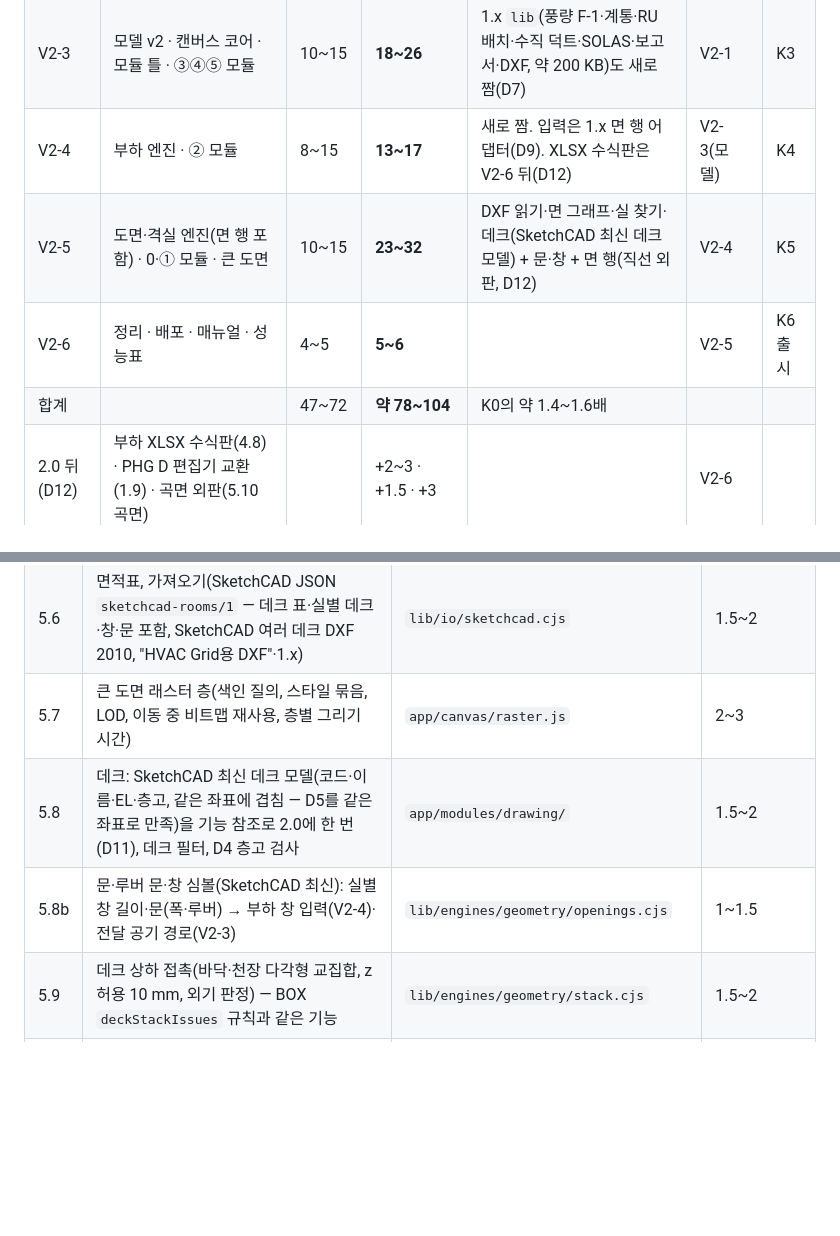
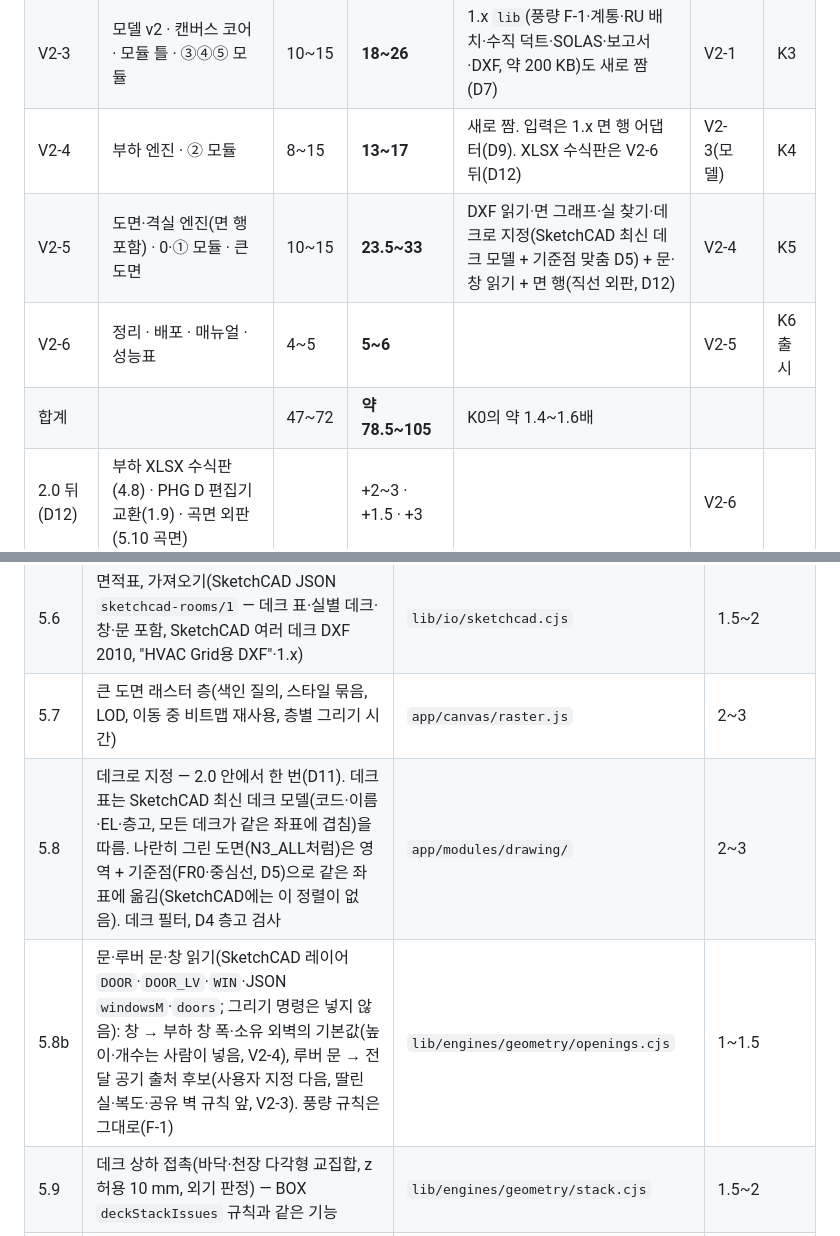
Before and after one commit to ceronfs/HVAC_Grid, a Markdown page: docs/v2/PLAN_V2_WORK.md, 2 parts joined by grey strips. Rendered like a GitHub page; blank space fills up the shorter version.

```diff
--- a/docs/v2/PLAN_V2_WORK.md
+++ b/docs/v2/PLAN_V2_WORK.md
@@ -34,9 +34,9 @@
 | V2-2 | SketchCAD 데크 지정(단독판) | 4~6 | **0** | D11: 2.0 안에서 한 번(V2-5.8) | — | — |
 | V2-3 | 모델 v2 · 캔버스 코어 · 모듈 틀 · ③④⑤ 모듈 | 10~15 | **18~26** | 1.x `lib`(풍량 F-1·계통·RU 배치·수직 덕트·SOLAS·보고서·DXF, 약 200 KB)도 새로 짬(D7) | V2-1 | K3 |
 | V2-4 | 부하 엔진 · ② 모듈 | 8~15 | **13~17** | 새로 짬. 입력은 1.x 면 행 어댑터(D9). XLSX 수식판은 V2-6 뒤(D12) | V2-3(모델) | K4 |
-| V2-5 | 도면·격실 엔진(면 행 포함) · 0·① 모듈 · 큰 도면 | 10~15 | **23~32** | DXF 읽기·면 그래프·실 찾기·데크(SketchCAD 최신 데크 모델) + 문·창 + 면 행(직선 외판, D12) | V2-4 | K5 |
+| V2-5 | 도면·격실 엔진(면 행 포함) · 0·① 모듈 · 큰 도면 | 10~15 | **23.5~33** | DXF 읽기·면 그래프·실 찾기·데크로 지정(SketchCAD 최신 데크 모델 + 기준점 맞춤 D5) + 문·창 읽기 + 면 행(직선 외판, D12) | V2-4 | K5 |
 | V2-6 | 정리 · 배포 · 매뉴얼 · 성능표 | 4~5 | **5~6** | | V2-5 | K6 출시 |
-| 합계 | | 47~72 | **약 78~104** | K0의 약 1.4~1.6배 | | |
+| 합계 | | 47~72 | **약 78.5~105** | K0의 약 1.4~1.6배 | | |
 | 2.0 뒤 (D12) | 부하 XLSX 수식판(4.8) · PHG D 편집기 교환(1.9) · 곡면 외판(5.10 곡면) | | +2~3 · +1.5 · +3 | | V2-6 | |
 
 주 경로: K0 → V2-0 → V2-1 → V2-3 → V2-4 → V2-5 → V2-6. 작업하는 사람이 하나면 병행해도 작업일 합은 줄지 않는다. 엔진(V2-1·V2-4·V2-5의 `lib` 부분)은 화면 없이 노드 시험으로 끝나므로, 모델 스키마(V2-3.1)가 서면 V2-4 엔진은 V2-3 화면 작업과 순서를 바꿀 수 있다.
@@ -161,8 +161,8 @@ V2-6
 | 5.5 | 실 찾기·지정·번호/이름 규칙·면적 거르기, 이웃 실 경계 | `lib/engines/geometry/rooms.cjs` | 2~3 |
 | 5.6 | 면적표, 가져오기(SketchCAD JSON `sketchcad-rooms/1` — 데크 표·실별 데크·창·문 포함, SketchCAD 여러 데크 DXF 2010, "HVAC Grid용 DXF"·1.x) | `lib/io/sketchcad.cjs` | 1.5~2 |
 | 5.7 | 큰 도면 래스터 층(색인 질의, 스타일 묶음, LOD, 이동 중 비트맵 재사용, 층별 그리기 시간) | `app/canvas/raster.js` | 2~3 |
-| 5.8 | 데크: SketchCAD 최신 데크 모델(코드·이름·EL·층고, 같은 좌표에 겹침 — D5를 같은 좌표로 만족)을 기능 참조로 2.0에 한 번(D11), 데크 필터, D4 층고 검사 | `app/modules/drawing/` | 1.5~2 |
-| 5.8b | 문·루버 문·창 심볼(SketchCAD 최신): 실별 창 길이·문(폭·루버) → 부하 창 입력(V2-4)·전달 공기 경로(V2-3) | `lib/engines/geometry/openings.cjs` | 1~1.5 |
+| 5.8 | 데크로 지정 — 2.0 안에서 한 번(D11). 데크 표는 SketchCAD 최신 데크 모델(코드·이름·EL·층고, 모든 데크가 같은 좌표에 겹침)을 따름. 나란히 그린 도면(N3_ALL처럼)은 영역 + 기준점(FR0·중심선, D5)으로 같은 좌표에 옮김(SketchCAD에는 이 정렬이 없음). 데크 필터, D4 층고 검사 | `app/modules/drawing/` | 2~3 |
+| 5.8b | 문·루버 문·창 읽기(SketchCAD 레이어 `DOOR`·`DOOR_LV`·`WIN`·JSON `windowsM`·`doors`; 그리기 명령은 넣지 않음): 창 → 부하 창 폭·소유 외벽의 기본값(높이·개수는 사람이 넣음, V2-4), 루버 문 → 전달 공기 출처 후보(사용자 지정 다음, 딸린 실·복도·공유 벽 규칙 앞, V2-3). 풍량 규칙은 그대로(F-1) | `lib/engines/geometry/openings.cjs` | 1~1.5 |
 | 5.9 | 데크 상하 접촉(바닥·천장 다각형 교집합, z 허용 10 mm, 외기 판정) — BOX `deckStackIssues` 규칙과 같은 기능 | `lib/engines/geometry/stack.cjs` | 1.5~2 |
 | 5.10 | 면 행(부하 입력): 벽 변 분할·판넬 간극 접촉·높이 패치, 외판(직선 — 데크 윤곽 수직, D12; 곡면 하부·상부 윤곽은 2.0 뒤), 흘수선 분할(해수·외기), 면적 보존 검사 — V2-4.1 어댑터를 대체(STUDY_CAL 2장) | `lib/engines/geometry/boundaries.cjs` | 2~3 |
 | 5.11 | 0 `drawing`·① `rooms` 모듈 화면, BOX를 주 경로에서 뺌, 1.x 가져오기는 `lib/io/v1.cjs` | `app/modules/{drawing,rooms}/` | 2~3 |
```
Also changed, not shown: other parts of docs/v2/PLAN_V2_WORK.md (+1 -1 lines), docs/v2/DECISIONS.md (+1 -1 lines), docs/v2/STUDY_SKETCHCAD.md (+9 -9 lines).
